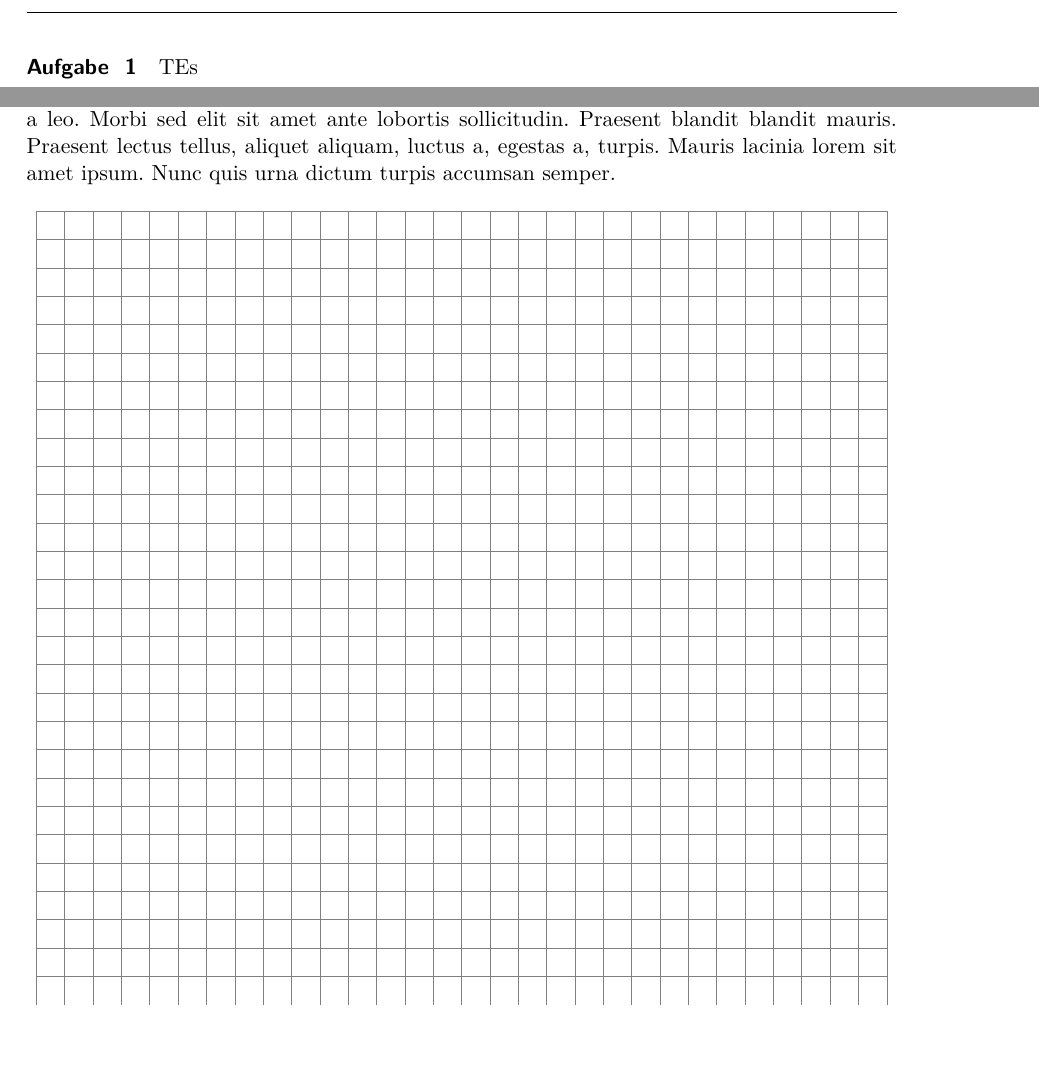
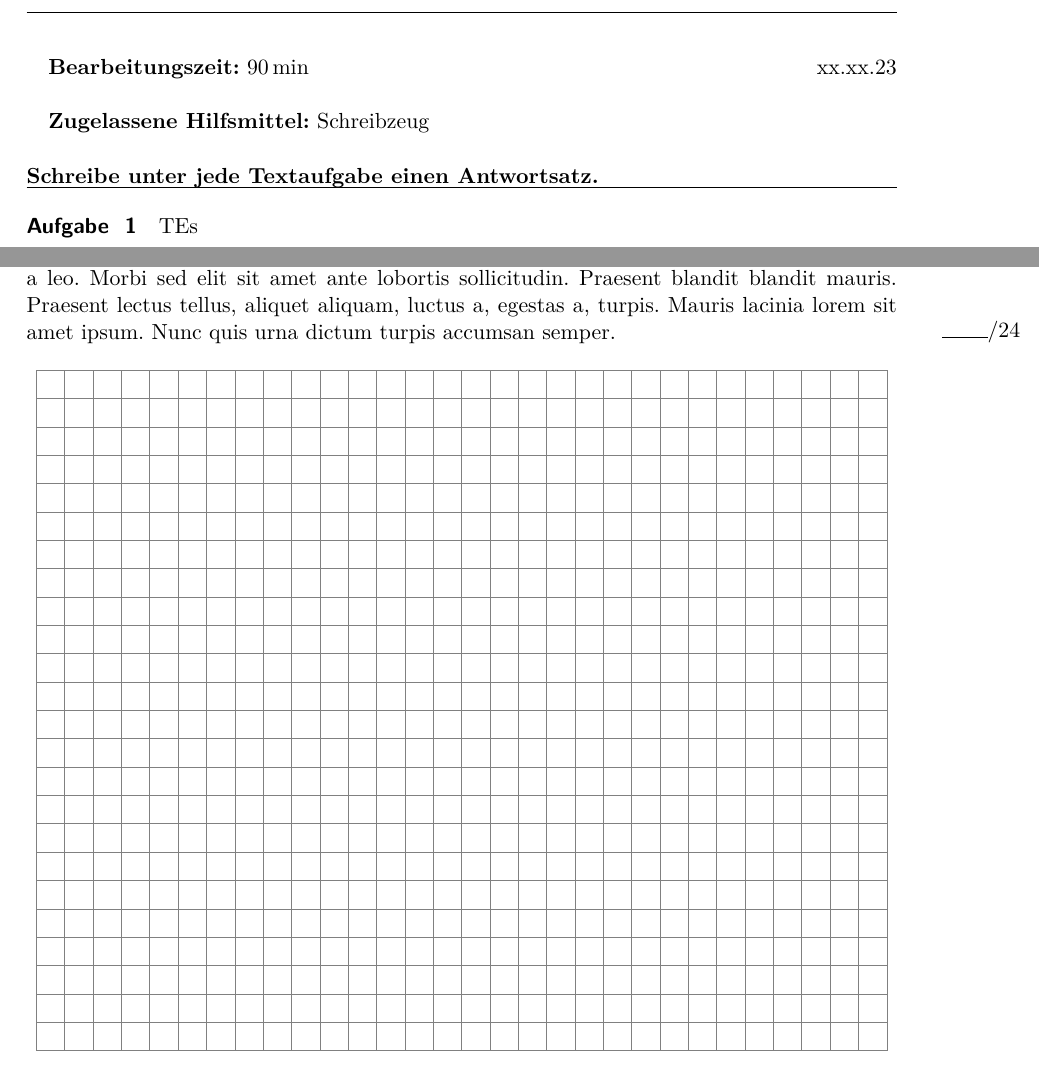
Before and after one commit to Ithu123/schooltex, a LaTeX document (Test.tex, which reads commands.tex, schooltex.sty, sheetcommands.tex): two parts of page 2 of 2 before the commit and two parts of page 2 of 3 after it, joined at a grey line, cut at the place of the change, the shorter picture padded with empty space. Compiled offline with pdfLaTeX.

```diff
--- a/Test.tex
+++ b/Test.tex
@@ -16,7 +16,8 @@
 \ofoot{\fach}
 \cfoot{test}
 
-\uselengthunit{cm}
+%\uselengthunit{cm}
+\newcommand{\Datum}{xx.xx.23}
 \begin{document}
 \begin{SVerlauf}{Thema}
 10' & Einstieg & Das wäre der Einstieg & & \ze
@@ -33,6 +34,7 @@
     }
 
 \newpage
+\header{90}{Schreibzeug}
 \begin{Aufgabe}[3]TEs
     \teilaufgabe[1]{testen}
 \end{Aufgabe}
@@ -41,10 +43,13 @@
 \end{Aufgabe}
 \begin{Aufgabe}[24]
     \blindtext
-    \grid
+
 \end{Aufgabe}
+\grid
+\blindtext
+\multiimage[widtheach = 5cm]{example-image-a,example-image-a}
 
-%\image[source = www.example.de]{Atwood2}
+ %\image[source = www.example.de]{Atwood2}
 %\image[width = 6cm, caption = Eine Abbildung mit Caption und Quelle, source = www.example.de]{Atwood2}
 %\image[width = 6cm]{Atwood2}
 %\image[caption = Ohne Quelle{,} aber mit Caption]{Atwood2}
--- a/commands.tex
+++ b/commands.tex
@@ -39,7 +39,6 @@
   \draw[step=0.5cm, color=gray] (0cm ,0 cm ) grid (canvas cs:x=\gridwidth,y=\gridheight);
 \end{tikzpicture}%
 \end{center}
-\par
 }
 
 
@@ -142,17 +141,21 @@
 \define@key{multiimage}{label}{\def\multiimage@label{#1}} % Define a key for the label
 \define@key{multiimage}{rescale}{\def\rescale{#1}} % Define a key for the rescale each image
 \define@key{multiimage}{source}{\def\multiimage@source{#1}}
+\define@key{multiimage}{widtheach}{\def\multiimage@widtheach{#1}}
 
 \providecommand{\multiimage}[2][]{ % Optional arguments are provided as a key-value list
-  \setkeys{multiimage}{caption=, label=, rescale = 1.0, source = , #1} % Set default values and apply user-provided values
+  \setkeys{multiimage}{caption=, label=, rescale = 1.0, source = ,widtheach = , #1} % Set default values and apply user-provided values
   \handleImageCaption{\multiimage@source}{\multiimage@caption}
   \handlelabel{\multiimage@label}
   \readlist\figruelist{#2} % Read and store the elements of the list
 
   % Calculate the width of each subfigure based on the number of elements and rescale factor
 
+\ifdefempty{\multiimage@widtheach}{
   \setlength{\subfigurewidth}{0.8\dimexpr(\rescale\linewidth/\figruelistlen)\relax}
-
+  }{
+  \setlength{\subfigurewidth}{\multiimage@widtheach}
+  }
 
 
   \begin{figure}[h!]
--- a/schooltex.sty
+++ b/schooltex.sty
@@ -19,5 +19,6 @@
 \RequirePackage{eso-pic}
 \RequirePackage{calc}
 \RequirePackage{printlen}
-
+\RequirePackage{tabularx}
+\RequirePackage{needspace}
 \input{commands.tex}
--- a/sheetcommands.tex
+++ b/sheetcommands.tex
@@ -77,17 +76,17 @@
     % Here begins the actual exercise
     \refstepcounter{AufgabeCounter}
     \paragraph{\Aufg\, \theAufgabe} \setlength{\AufgP}{#1 pt}  \setcounter{TA}{1} \refstepcounter{Aufgabe}
-}{%
+    }{
 \ifdim\AufgP=0pt
     \relax
 \else
-    \vspace{\pointspace}  \marginpar{\vspace{-4mm}\rule{0.8cm}{0.5pt}/\strip@pt\AufgP}
+\nopagebreak
+    \vspace{\pointspace} \marginpar{\vspace{-4mm}\rule{0.8cm}{0.5pt}/\strip@pt\AufgP}
 % Punktzahlrechner am Ende
     \addtolength{\GesamtP}{\AufgP}						% Die neue Gesamtpunktzahl angeben
     \setlength{\AufgP}{0pt}								% Aufgabenpunkte für die nächste Aufgabe zurücksetzen
     \xdef\Punkte{\strip@pt\GesamtP} 					% Gesamtpunkte Global Speichern, xdef expandiert das Makro
 \fi
-
     }
 
 
@@ -115,6 +114,29 @@
 }{}
 \makeatother
 
+%%% Ende der Klassenarbeit wird definiert
+
+\makeatletter
+\newcommand{\Ende}{\vspace{3em}\begin{center} \textbf{Viel Erfolg!} \end{center} \textbf{Erreichte Gesamtpunktzahl:}\rule{1.5cm}{0.5pt}/\Punkte   \newline \newline \newline
+\textbf{Note:}\rule{1.5cm}{0.5pt} \hfill \textbf{In Worten:} \rule{5cm}{0.5pt}\\
+\vspace{1cm}
+\makeatother
+
+\begin{tabularx}{\textwidth}{l X l}
+ \hspace{3cm}   & & \hspace{3cm} \\\cline{1-1}\cline{3-3}
+ Ort, Datum     & & Unterschrift
+\end{tabularx} } % Das Ende der KA
+
+
+%%% Header
+\newcommand{\header}[2]{
+%\vspace{-1em}
+\textbf{Bearbeitungszeit:} #1$\,\mathrm{min}$\hfill \Datum \\
+
+\textbf{Zugelassene Hilfsmittel:} #2\\
+\\
+\textbf{Schreibe unter jede Textaufgabe einen Antwortsatz.}
+\hrule}
 
 
 
```
Also changed, not shown: Test.pdf, sheetcommands.tex (1 more changed lines).
